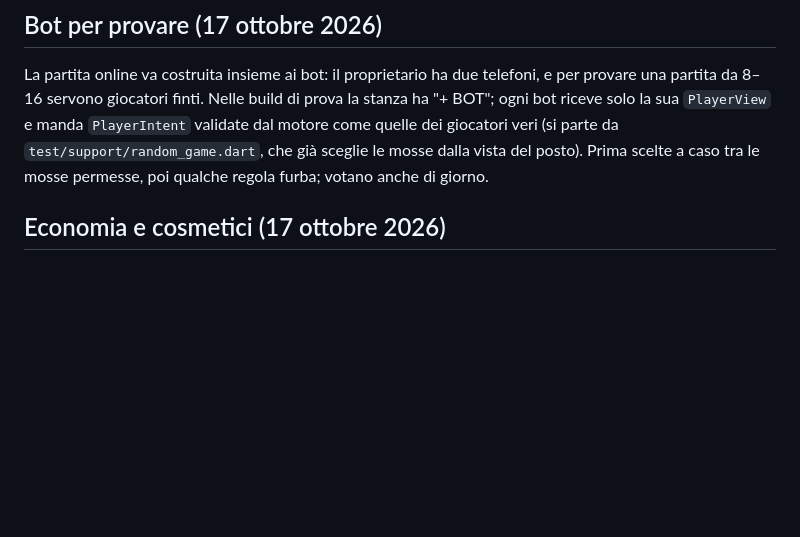
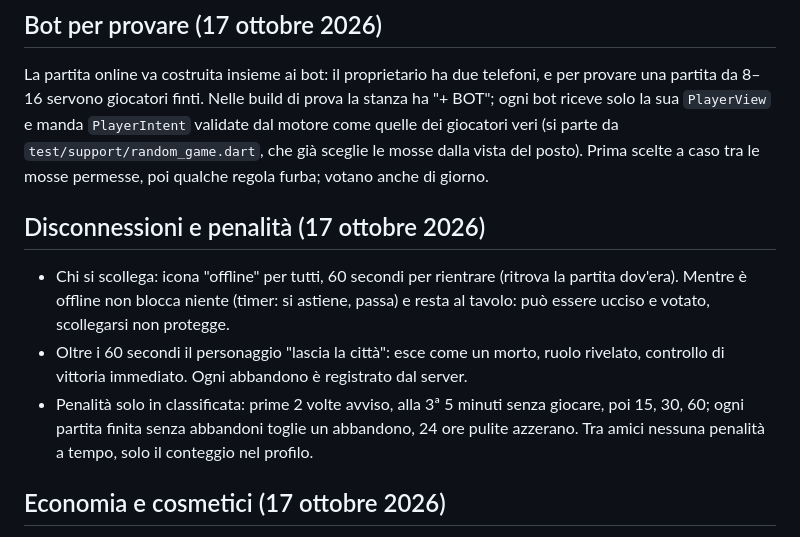
Before and after one commit to nicolairar/Oberta, a Markdown page: docs/visione.md, the part around the change. Rendered like a GitHub page; blank space fills up the shorter version.

Commit message:
Plan reconnection grace and ranked abandon penalties

```diff
--- a/docs/visione.md
+++ b/docs/visione.md
@@ -45,6 +45,18 @@ e manda `PlayerIntent` validate dal motore come quelle dei giocatori veri (si
 parte da `test/support/random_game.dart`, che già sceglie le mosse dalla vista
 del posto). Prima scelte a caso tra le mosse permesse, poi qualche regola
 furba; votano anche di giorno.
+
+## Disconnessioni e penalità (17 ottobre 2026)
+
+- Chi si scollega: icona "offline" per tutti, 60 secondi per rientrare (ritrova
+  la partita dov'era). Mentre è offline non blocca niente (timer: si astiene,
+  passa) e resta al tavolo: può essere ucciso e votato, scollegarsi non protegge.
+- Oltre i 60 secondi il personaggio "lascia la città": esce come un morto, ruolo
+  rivelato, controllo di vittoria immediato. Ogni abbandono è registrato dal server.
+- Penalità solo in classificata: prime 2 volte avviso, alla 3ª 5 minuti senza
+  giocare, poi 15, 30, 60; ogni partita finita senza abbandoni toglie un
+  abbandono, 24 ore pulite azzerano. Tra amici nessuna penalità a tempo, solo il
+  conteggio nel profilo.
 
 ## Economia e cosmetici (17 ottobre 2026)
 
```
